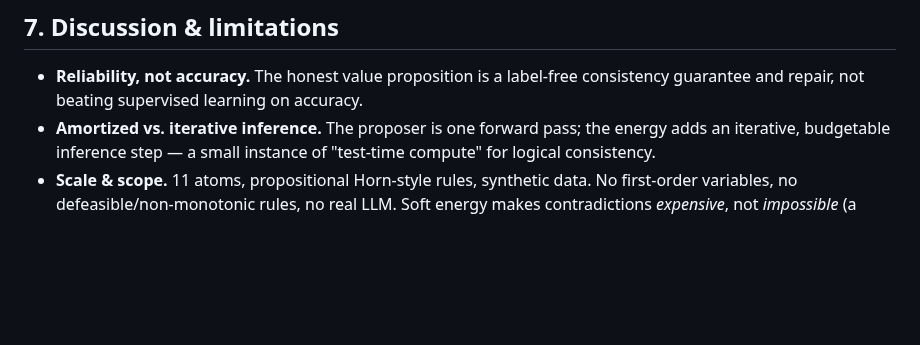
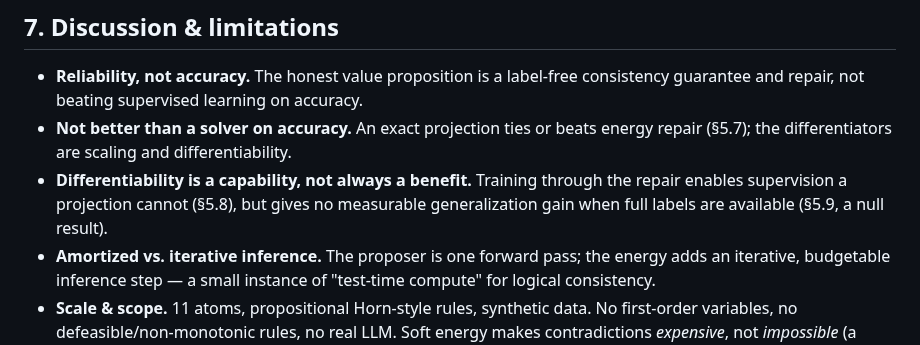
Before and after one commit to joperjoker/Project-ThermoLogic, a Markdown page: PAPER.md, the part around one of its changes. GitHub-like rendering; blank space fills up the shorter version.

```diff
--- a/PAPER.md
+++ b/PAPER.md
@@ -400,6 +430,11 @@ general LLM-text validation is roadmap, not a claim.
 
 - **Reliability, not accuracy.** The honest value proposition is a label-free
   consistency guarantee and repair, not beating supervised learning on accuracy.
+- **Not better than a solver on accuracy.** An exact projection ties or beats
+  energy repair (§5.7); the differentiators are scaling and differentiability.
+- **Differentiability is a capability, not always a benefit.** Training through the
+  repair enables supervision a projection cannot (§5.8), but gives no measurable
+  generalization gain when full labels are available (§5.9, a null result).
 - **Amortized vs. iterative inference.** The proposer is one forward pass; the
   energy adds an iterative, budgetable inference step — a small instance of
   "test-time compute" for logical consistency.
```
Also changed, not shown: other parts of PAPER.md (+31 -1 lines), README.md (+1 -0 lines), figures/fig_supervision.png (added), 4 other files.
